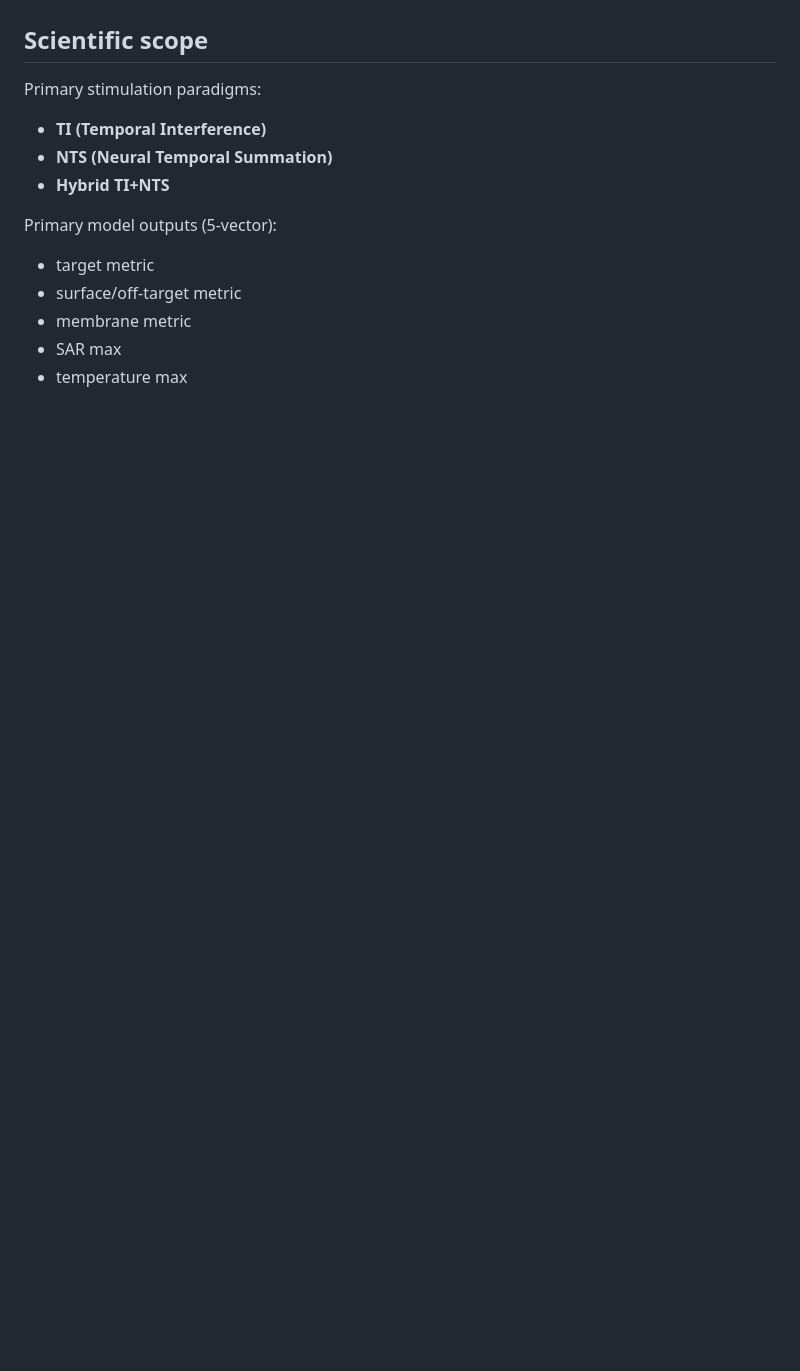
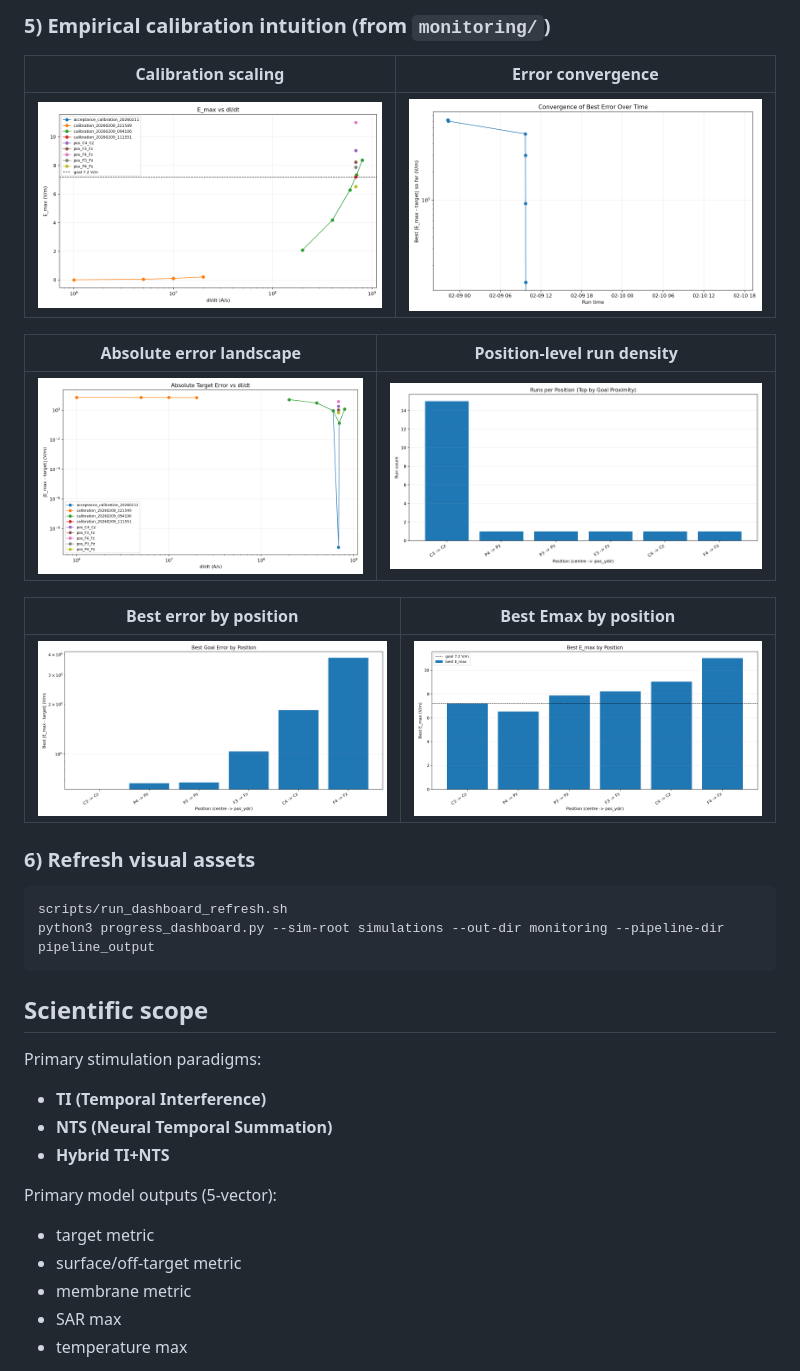
Before and after one commit to ajithksenthil/Omnidream, a Markdown page: README.md, the part around one of its changes. Drawn GitHub-style; blank space fills up the shorter version.

Commit message:
Enhance README with intuition diagrams and visualization panels

````diff
--- a/README.md
+++ b/README.md
@@ -30,3 +113,23 @@ The codebase is organized to preserve this end-to-end chain:
+### 5) Empirical calibration intuition (from `monitoring/`)
+
+| Calibration scaling | Error convergence |
+|---|---|
+| ![Emax vs dIdt](monitoring/emax_vs_didt.png) | ![Best error over time](monitoring/best_error_over_time.png) |
+
+| Absolute error landscape | Position-level run density |
+|---|---|
+| ![Absolute error vs dIdt](monitoring/abs_error_vs_didt.png) | ![Runs per position](monitoring/runs_per_position.png) |
+
+| Best error by position | Best Emax by position |
+|---|---|
+| ![Best error by position](monitoring/best_error_by_position.png) | ![Best Emax by position](monitoring/best_emax_by_position.png) |
+
+### 6) Refresh visual assets
+
+```bash
+scripts/run_dashboard_refresh.sh
+python3 progress_dashboard.py --sim-root simulations --out-dir monitoring --pipeline-dir pipeline_output
+```
 
 ## Scientific scope
 
````
Also changed, not shown: other parts of README.md (+83 -0 lines).
